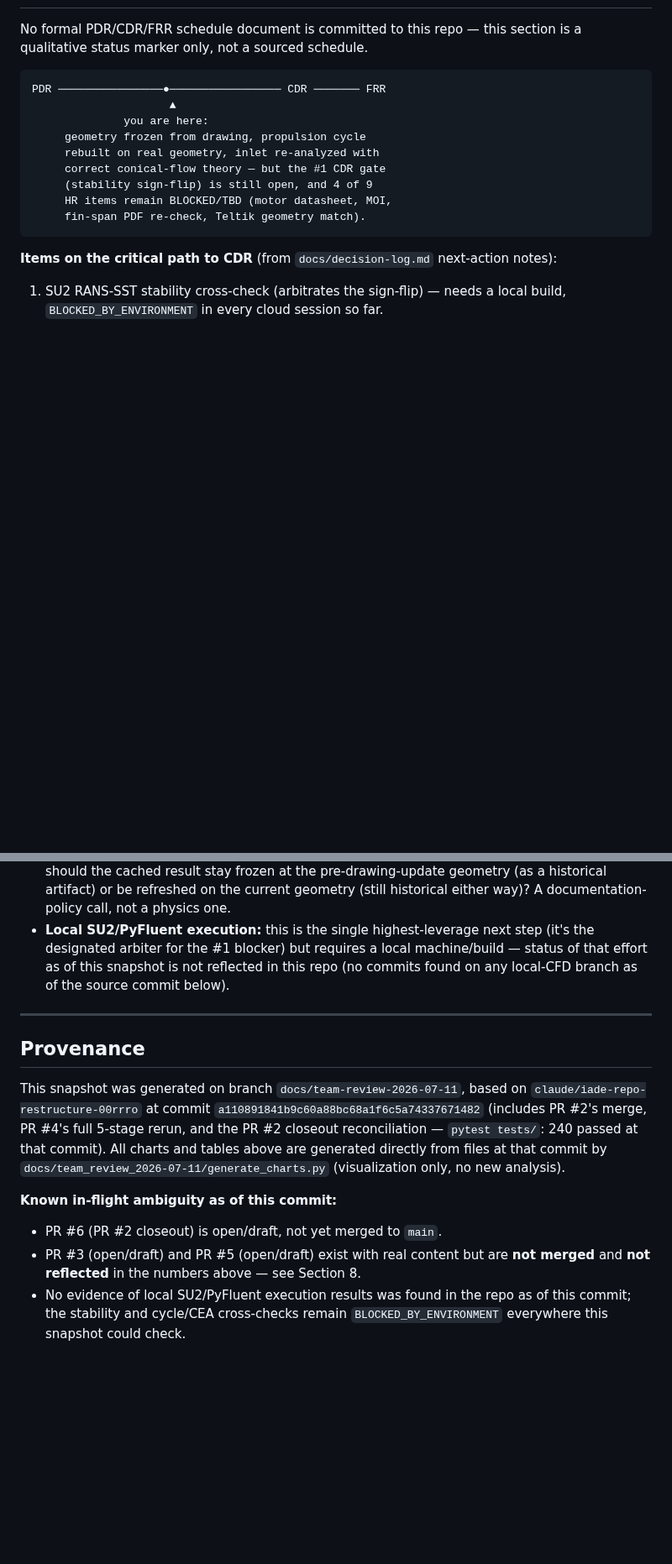
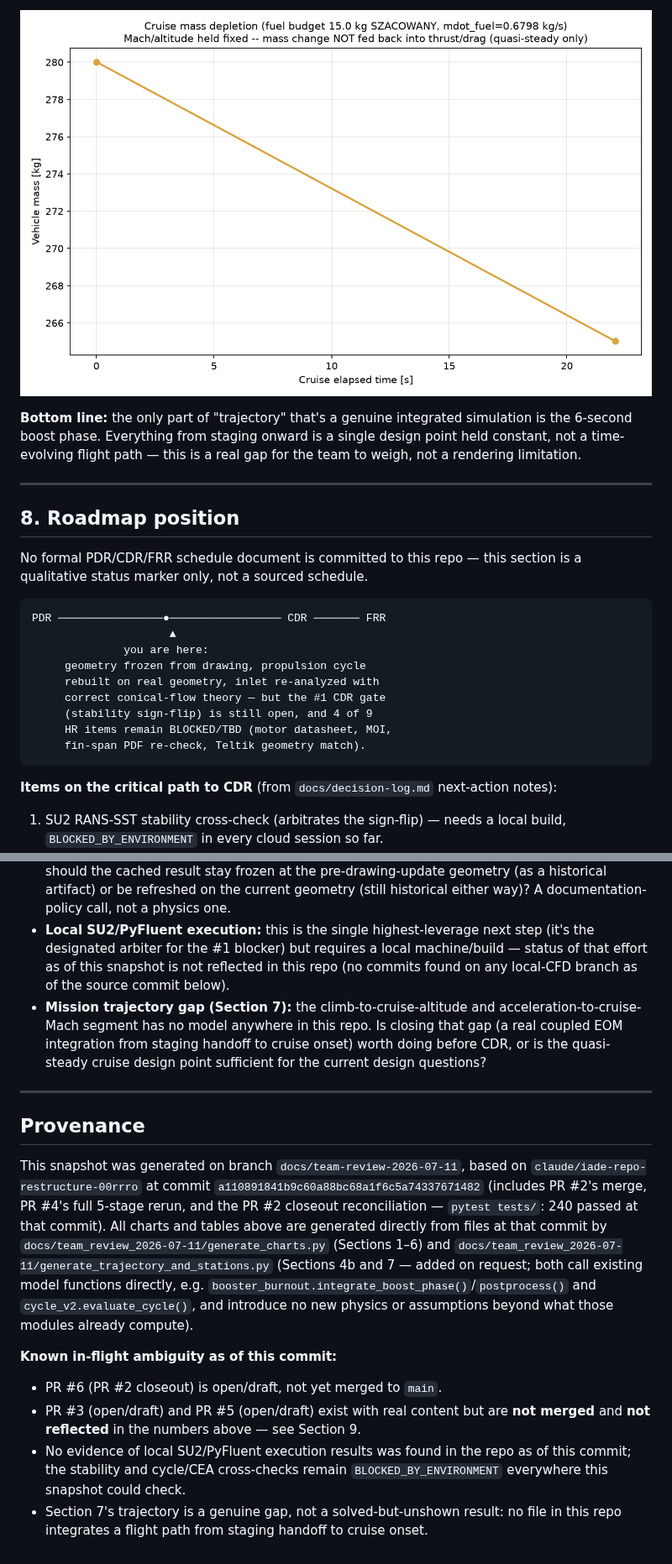
Before and after one commit to knnmelprop/YAADO, a Markdown page: docs/team_review_2026-07-11.md, 2 parts joined by grey strips. Shown at 84% size. GitHub-like rendering; pictures changed too: docs/team_review_2026-07-11/cruise_mass_panel.png (added); blank space fills up the shorter version.

```diff
--- a/docs/team_review_2026-07-11.md
+++ b/docs/team_review_2026-07-11.md
@@ -120,3 +161,13 @@ Source: `analyses/mission/results/operational_envelope.csv`.
+![Cruise mass panel](team_review_2026-07-11/cruise_mass_panel.png)
+
+**Bottom line:** the only part of "trajectory" that's a genuine integrated
+simulation is the 6-second boost phase. Everything from staging onward is a
+single design point held constant, not a time-evolving flight path — this is
+a real gap for the team to weigh, not a rendering limitation.
+
+---
+
+## 8. Roadmap position
 
 No formal PDR/CDR/FRR schedule document is committed to this repo — this section
 is a qualitative status marker only, not a sourced schedule.
@@ -150,6 +201,7 @@ PDR ────────────────●────────
 - **Fin sweep in the drag buildup:** `drag_polar.py`'s Ackeret wave-drag term has no sweep-angle dependence, even though the fins are now swept 29.98° (were 0°). Does this need a modeling update, or is the current buildup considered good enough pre-CDR?
 - **`barrowman_results.json` (historical cache):** now that Barrowman is retired as the CDR gate, should the cached result stay frozen at the pre-drawing-update geometry (as a historical artifact) or be refreshed on the current geometry (still historical either way)? A documentation-policy call, not a physics one.
 - **Local SU2/PyFluent execution:** this is the single highest-leverage next step (it's the designated arbiter for the #1 blocker) but requires a local machine/build — status of that effort as of this snapshot is not reflected in this repo (no commits found on any local-CFD branch as of the source commit below).
+- **Mission trajectory gap (Section 7):** the climb-to-cruise-altitude and acceleration-to-cruise-Mach segment has no model anywhere in this repo. Is closing that gap (a real coupled EOM integration from staging handoff to cruise onset) worth doing before CDR, or is the quasi-steady cruise design point sufficient for the current design questions?
 
 ---
 
@@ -160,13 +212,20 @@ This snapshot was generated on branch `docs/team-review-2026-07-11`, based on
 (includes PR #2's merge, PR #4's full 5-stage rerun, and the PR #2 closeout
 reconciliation — `pytest tests/`: 240 passed at that commit). All charts and
 tables above are generated directly from files at that commit by
-`docs/team_review_2026-07-11/generate_charts.py` (visualization only, no new
-analysis).
+`docs/team_review_2026-07-11/generate_charts.py` (Sections 1–6) and
+`docs/team_review_2026-07-11/generate_trajectory_and_stations.py` (Sections
+4b and 7 — added on request; both call existing model functions directly,
+e.g. `booster_burnout.integrate_boost_phase()`/`postprocess()` and
+`cycle_v2.evaluate_cycle()`, and introduce no new physics or assumptions
+beyond what those modules already compute).
 
 **Known in-flight ambiguity as of this commit:**
 - PR #6 (PR #2 closeout) is open/draft, not yet merged to `main`.
 - PR #3 (open/draft) and PR #5 (open/draft) exist with real content but are
-  **not merged** and **not reflected** in the numbers above — see Section 8.
+  **not merged** and **not reflected** in the numbers above — see Section 9.
 - No evidence of local SU2/PyFluent execution results was found in the repo
   as of this commit; the stability and cycle/CEA cross-checks remain
   `BLOCKED_BY_ENVIRONMENT` everywhere this snapshot could check.
+- Section 7's trajectory is a genuine gap, not a solved-but-unshown result:
+  no file in this repo integrates a flight path from staging handoff to
+  cruise onset.
```
Also changed, not shown: other parts of docs/team_review_2026-07-11.md (+43 -2 lines), docs/team_review_2026-07-11/trajectory_panel.png (added), 2 other files.
